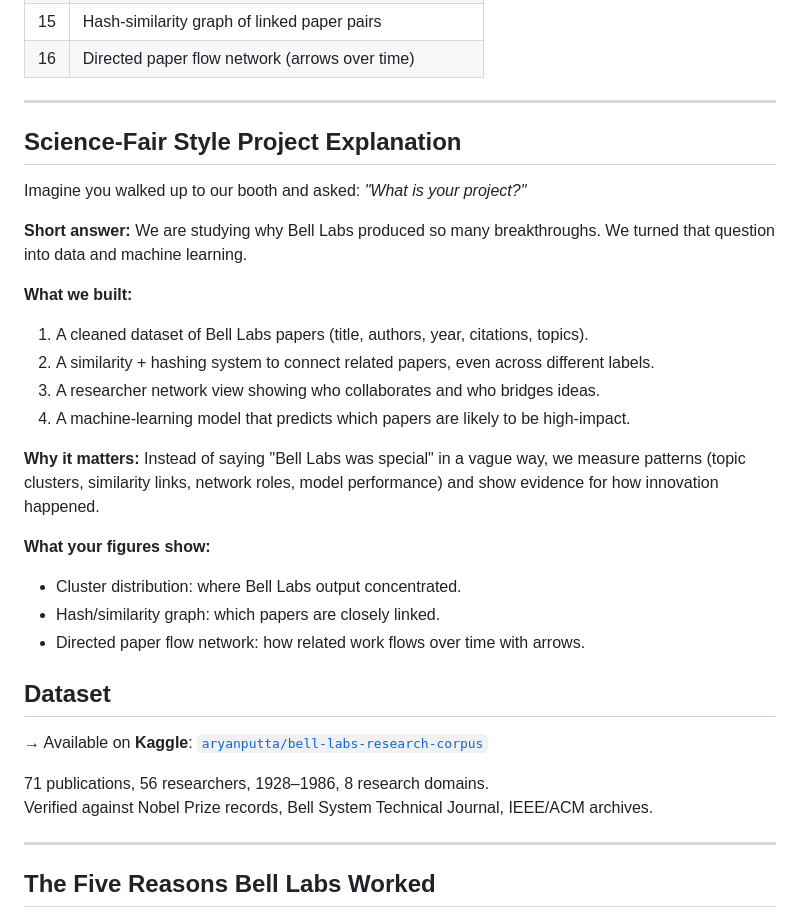
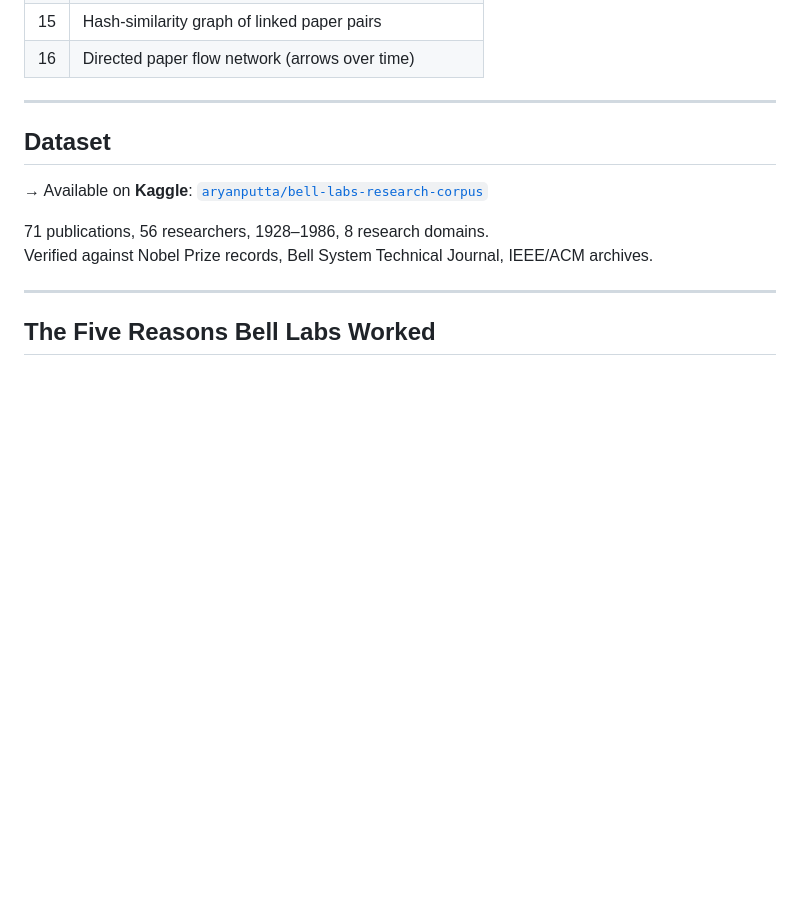
Before and after one commit to aryanputta/belllabs-ml-impact, a Markdown page: README.md, the part around the change. Rendered like a GitHub page; blank space fills up the shorter version.

Commit message:
Remove project explanation from README
Removed the Science-Fair Style Project Explanation section from the README.

```diff
--- a/README.md
+++ b/README.md
@@ -212,28 +212,6 @@ python scripts/verify_environment.py
 | 16 | Directed paper flow network (arrows over time) |
 
 ---
-
-## Science-Fair Style Project Explanation
-
-Imagine you walked up to our booth and asked: *"What is your project?"*
-
-**Short answer:**
-We are studying why Bell Labs produced so many breakthroughs. We turned that question into data and machine learning.
-
-**What we built:**
-1. A cleaned dataset of Bell Labs papers (title, authors, year, citations, topics).
-2. A similarity + hashing system to connect related papers, even across different labels.
-3. A researcher network view showing who collaborates and who bridges ideas.
-4. A machine-learning model that predicts which papers are likely to be high-impact.
-
-**Why it matters:**
-Instead of saying "Bell Labs was special" in a vague way, we measure patterns (topic clusters, similarity links, network roles, model performance) and show evidence for how innovation happened.
-
-**What your figures show:**
-- Cluster distribution: where Bell Labs output concentrated.
-- Hash/similarity graph: which papers are closely linked.
-- Directed paper flow network: how related work flows over time with arrows.
-
 ## Dataset
 
 → Available on **Kaggle**: [`aryanputta/bell-labs-research-corpus`](https://kaggle.com/datasets/aryanputta/bell-labs-research-corpus)
```
